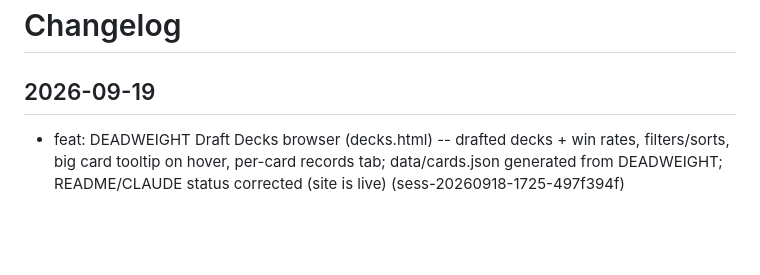
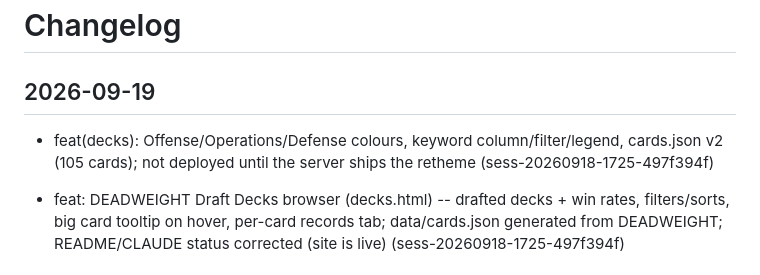
Before and after one commit to emilyspringerton/WOTAN, a Markdown page: CHANGELOG.md, the part around the change. GitHub-like rendering; blank space fills up the shorter version.

Commit message:
changelog(WOTAN): feat(decks): Offense/Operations/Defense colours, keyword co…
Session: sess-20260918-1725-497f394f

```diff
--- a/CHANGELOG.md
+++ b/CHANGELOG.md
@@ -1,6 +1,7 @@
 # Changelog
 
 ## 2026-09-19
+- feat(decks): Offense/Operations/Defense colours, keyword column/filter/legend, cards.json v2 (105 cards); not deployed until the server ships the retheme (sess-20260918-1725-497f394f)
 
 - feat: DEADWEIGHT Draft Decks browser (decks.html) -- drafted decks + win rates, filters/sorts, big card tooltip on hover, per-card records tab; data/cards.json generated from DEADWEIGHT; README/CLAUDE status corrected (site is live) (sess-20260918-1725-497f394f)
 
```
